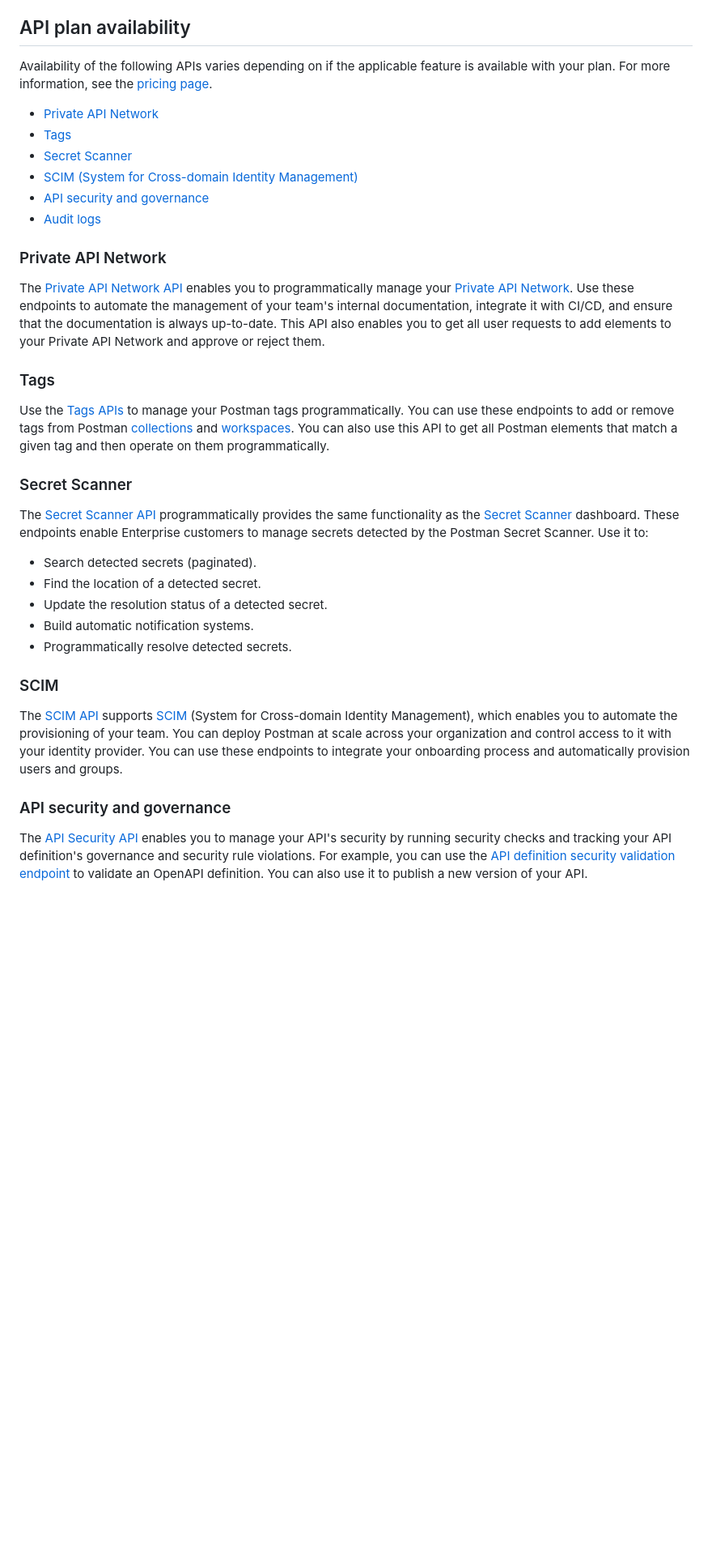
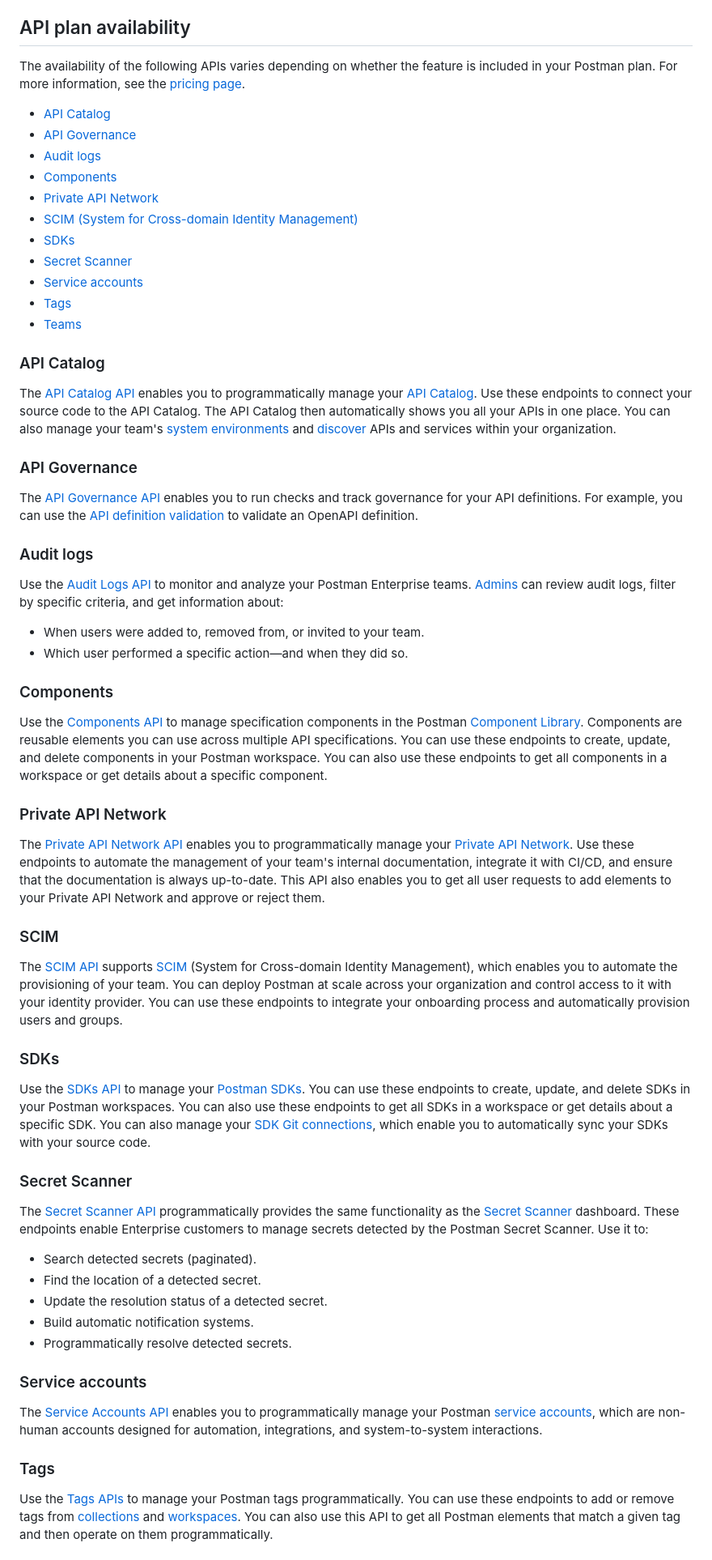
Before and after one commit to ashleykinard/samples, a Markdown page: postmanApiOverview.md, the part around one of its changes. Shown at 81% size. Drawn GitHub-style; blank space fills up the shorter version.

```diff
--- a/postmanApiOverview.md
+++ b/postmanApiOverview.md
@@ -102,14 +118,38 @@ The [Billing API](https://www.postman.com/postman/postman-public-workspace/folde
 
 ## API plan availability
 
-Availability of the following APIs varies depending on if the applicable feature is available with your plan. For more information, see the [pricing page](https://www.postman.com/pricing/).
+The availability of the following APIs varies depending on whether the feature is included in your Postman plan. For more information, see the [pricing page](https://www.postman.com/pricing/).
 
+* [API Catalog](#api-catalog)
+* [API Governance](#api-governance)
+* [Audit logs](#audit-logs)
+* [Components](#components)
 * [Private API Network](#private-api-network)
+* [SCIM (System for Cross-domain Identity Management)](#scim)
+* [SDKs](#sdks)
+* [Secret Scanner](#secret-scanner)
+* [Service accounts](#service-accounts)
 * [Tags](#tags)
-* [Secret Scanner](#secret-scanner)
-* [SCIM (System for Cross-domain Identity Management)](#scim)
-* [API security and governance](#api-security-and-governance)
-* [Audit logs](#audit-logs)
+* [Teams](#teams)
+
+### API Catalog
+
+The [API Catalog API](https://www.postman.com/postman/postman-public-workspace/folder/12959542-662c6651-adb3-4894-8a14-cdd4e28e98b3) enables you to programmatically manage your [API Catalog](/docs/api-catalog/overview/). Use these endpoints to connect your source code to the API Catalog. The API Catalog then automatically shows you all your APIs in one place. You can also manage your team's [system environments](https://www.postman.com/postman/postman-public-workspace/folder/12959542-f5b8a51f-c8a2-4d2d-a903-6969924d838b) and [discover](https://www.postman.com/postman/postman-public-workspace/folder/12959542-8ff967a1-6bf8-41a4-9a4c-23aae22d203e) APIs and services within your organization.
+
+### API Governance
+
+The [API Governance API](https://www.postman.com/postman/postman-public-workspace/folder/31xluzv/api-governance) enables you to run checks and track governance for your API definitions. For example, you can use the [API definition validation](https://www.postman.com/postman/postman-public-workspace/request/1kl63um/api-definition-validation) to validate an OpenAPI definition.
+
+### Audit logs
+
+Use the [Audit Logs API](https://www.postman.com/postman/postman-public-workspace/folder/tl4rymv/audit-logs) to monitor and analyze your Postman Enterprise teams. [Admins](/docs/administration/roles-and-permissions/#team-roles) can review audit logs, filter by specific criteria, and get information about:
+
+* When users were added to, removed from, or invited to your team.
+* Which user performed a specific action—and when they did so.
+
+### Components
+
+Use the [Components API](https://www.postman.com/postman/postman-public-workspace/folder/jikrw8a/components) to manage specification components in the Postman [Component Library](/docs/design-apis/specifications/component-library/). Components are reusable elements you can use across multiple API specifications. You can use these endpoints to create, update, and delete components in your Postman workspace. You can also use these endpoints to get all components in a workspace or get details about a specific component.
 
 ### Private API Network
 
@@ -117,7 +157,11 @@ The [Private API Network API](https://www.postman.com/postman/postman-public-wor
 
-### Tags
+### SCIM
 
-Use the [Tags APIs](https://www.postman.com/postman/postman-public-workspace/folder/ab29tvd/tags) to manage your Postman tags programmatically. You can use these endpoints to add or remove tags from Postman [collections](/) and [workspaces](/). You can also use this API to get all Postman elements that match a given tag and then operate on them programmatically.
+The [SCIM API](https://www.postman.com/postman/postman-public-workspace/folder/l6yozde/scim) supports [SCIM](/docs/administration/scim-provisioning/scim-provisioning-overview/) (System for Cross-domain Identity Management), which enables you to automate the provisioning of your team. You can deploy Postman at scale across your organization and control access to it with your identity provider. You can use these endpoints to integrate your onboarding process and automatically provision users and groups.
+
+### SDKs
+
+Use the [SDKs API](https://www.postman.com/postman/postman-public-workspace/folder/2h9uw5x/sdks) to manage your [Postman SDKs](/docs/sdk-generator/overview/). You can use these endpoints to create, update, and delete SDKs in your Postman workspaces. You can also use these endpoints to get all SDKs in a workspace or get details about a specific SDK. You can also manage your [SDK Git connections](https://www.postman.com/postman/postman-public-workspace/folder/zshpkjb/sdk-git-connections), which enable you to automatically sync your SDKs with your source code.
 
 ### Secret Scanner
 
@@ -129,11 +173,11 @@ The [Secret Scanner API](https://www.postman.com/postman/postman-public-workspac
 * Build automatic notification systems.
 * Programmatically resolve detected secrets.
 
-### SCIM
+### Service accounts
 
-The [SCIM API](https://www.postman.com/postman/postman-public-workspace/folder/l6yozde/scim) supports [SCIM](/) (System for Cross-domain Identity Management), which enables you to automate the provisioning of your team. You can deploy Postman at scale across your organization and control access to it with your identity provider. You can use these endpoints to integrate your onboarding process and automatically provision users and groups.
+The [Service Accounts API](https://www.postman.com/postman/postman-public-workspace/folder/ryjfi8x/service-accounts) enables you to programmatically manage your Postman [service accounts](/docs/administration/service-accounts/), which are non-human accounts designed for automation, integrations, and system-to-system interactions.
 
-### API security and governance
+### Tags
 
-The [API Security API](https://www.postman.com/postman/postman-public-workspace/folder/31xluzv/api-security) enables you to manage your API's security by running security checks and tracking your API definition's governance and security rule violations. For example, you can use the [API definition security validation endpoint](https://www.postman.com/postman/postman-public-workspace/request/1kl63um/api-definition-security-validation) to validate an OpenAPI definition. You can also use it to publish a new version of your API.
+Use the [Tags APIs](https://www.postman.com/postman/postman-public-workspace/folder/ab29tvd/tags) to manage your Postman tags programmatically. You can use these endpoints to add or remove tags from [collections](/docs/use/use-collections/collaborate-with-collections/#tag-a-collection) and [workspaces](/docs/collaborating-in-postman/using-workspaces/internal-workspaces/use-workspaces/#tag-a-workspace). You can also use this API to get all Postman elements that match a given tag and then operate on them programmatically.
 
```
Also changed, not shown: other parts of postmanApiOverview.md (+73 -60 lines).
